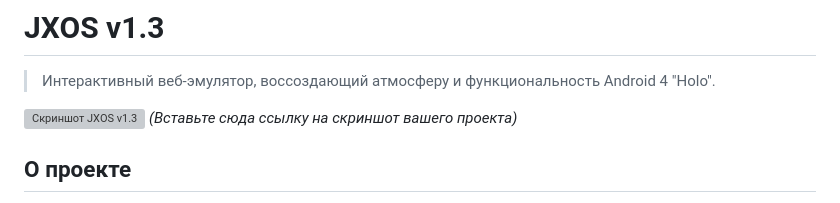
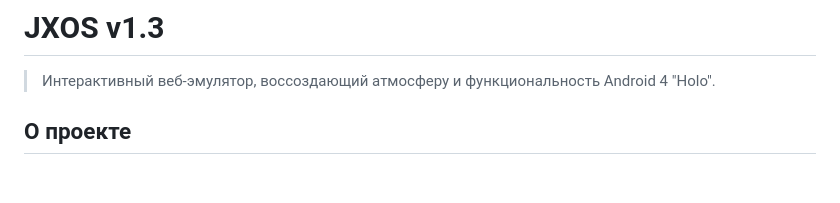
Before and after one commit to mansar1337/jxdroid.github.io, a Markdown page: README.md, the part around the change. GitHub-like rendering; blank space fills up the shorter version; grey boxes are pictures that could not be loaded.

```diff
--- a/README.md
+++ b/README.md
@@ -2,8 +2,6 @@
 
 > Интерактивный веб-эмулятор, воссоздающий атмосферу и функциональность Android 4 "Holo".
 
-![Скриншот JXOS v1.3](https://i.imgur.com/your-screenshot.png)
-*(Вставьте сюда ссылку на скриншот вашего проекта)*
 
 ## О проекте
 
```
